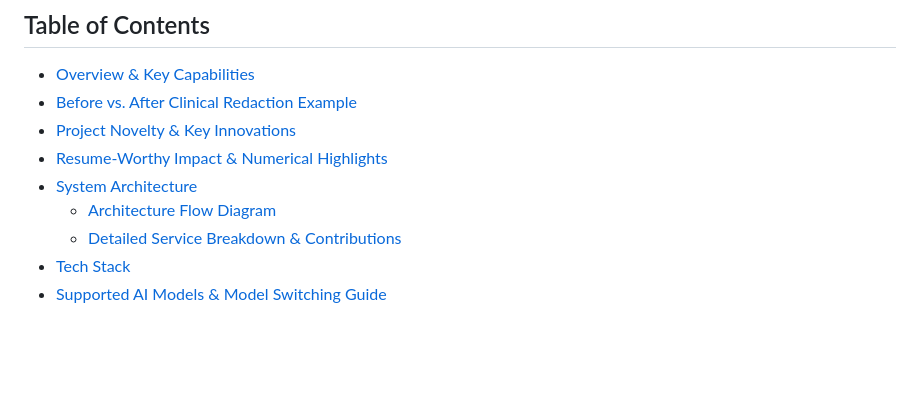
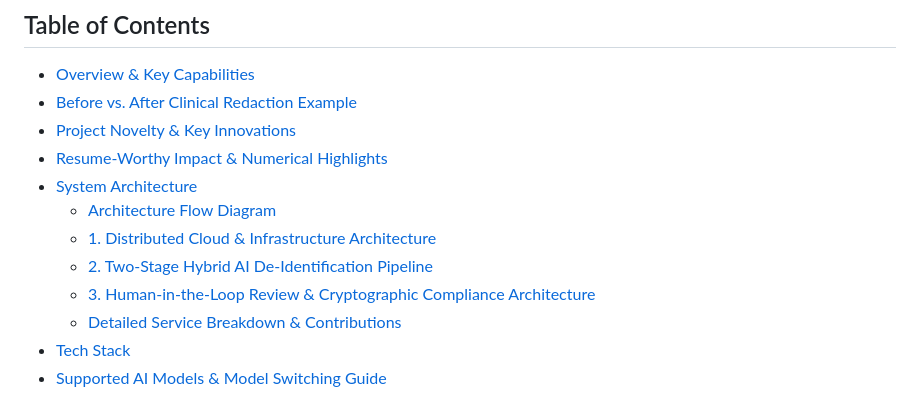
Before and after one commit to AishikTokdar/RedactMed, a Markdown page: README.md, the part around one of its changes. Rendered like a GitHub page; blank space fills up the shorter version.

```diff
--- a/README.md
+++ b/README.md
@@ -20,6 +20,9 @@
 - [Resume-Worthy Impact &amp; Numerical Highlights](#resume-worthy-impact--numerical-highlights)
 - [System Architecture](#system-architecture)
   - [Architecture Flow Diagram](#architecture-flow-diagram)
+  - [1. Distributed Cloud & Infrastructure Architecture](#1-distributed-cloud--infrastructure-architecture)
+  - [2. Two-Stage Hybrid AI De-Identification Pipeline](#2-two-stage-hybrid-ai-de-identification-pipeline)
+  - [3. Human-in-the-Loop Review & Cryptographic Compliance Architecture](#3-human-in-the-loop-review--cryptographic-compliance-architecture)
   - [Detailed Service Breakdown &amp; Contributions](#detailed-service-breakdown--contributions)
 - [Tech Stack](#tech-stack)
 - [Supported AI Models &amp; Model Switching Guide](#supported-ai-models--model-switching-guide)
```
Also changed, not shown: other parts of README.md (+45 -9 lines), docs/HITL-Compliance_Architecture.png (added), docs/Hydrid-DePHI_Architecture.png (added), docs/Primary_Architecture.png (added), 3 other files.
